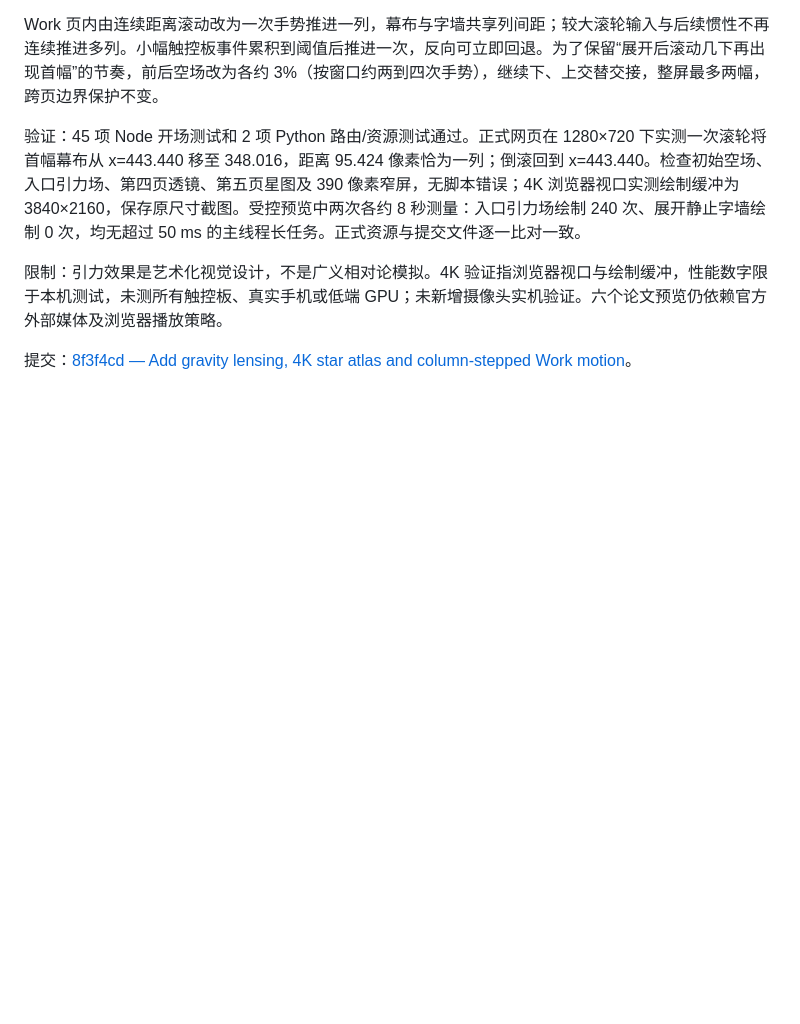
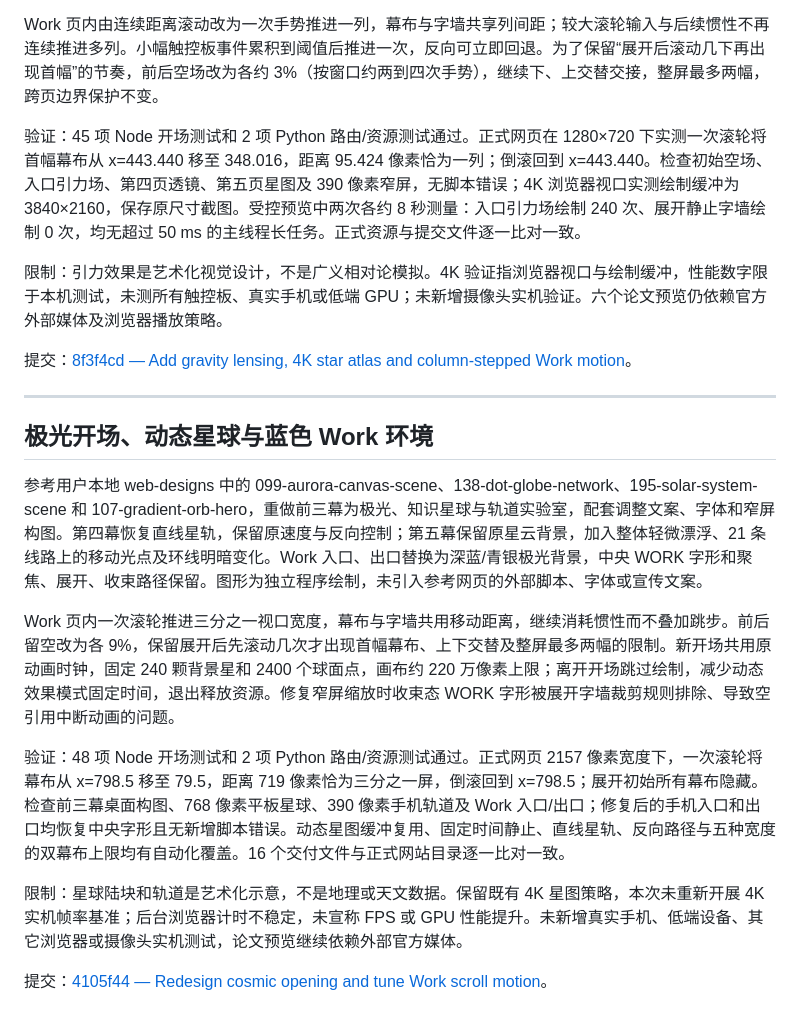
Before and after one commit to colinLH/PaperScientist, a Markdown page: docs/changes/2026-10-26.md, the part around the change. Rendered like a GitHub page; blank space fills up the shorter version.

Commit message:
Record cosmic redesign and scroll validation

```diff
--- a/docs/changes/2026-10-26.md
+++ b/docs/changes/2026-10-26.md
@@ -75,3 +75,17 @@ Work 页内由连续距离滚动改为一次手势推进一列，幕布与字墙
 限制：引力效果是艺术化视觉设计，不是广义相对论模拟。4K 验证指浏览器视口与绘制缓冲，性能数字限于本机测试，未测所有触控板、真实手机或低端 GPU；未新增摄像头实机验证。六个论文预览仍依赖官方外部媒体及浏览器播放策略。
 
 提交：[8f3f4cd — Add gravity lensing, 4K star atlas and column-stepped Work motion](https://github.com/colinLH/PaperScientist/commit/8f3f4cd97780663fa5bd44c22f1f04451ed3fb86)。
+
+---
+
+## 极光开场、动态星球与蓝色 Work 环境
+
+参考用户本地 web-designs 中的 099-aurora-canvas-scene、138-dot-globe-network、195-solar-system-scene 和 107-gradient-orb-hero，重做前三幕为极光、知识星球与轨道实验室，配套调整文案、字体和窄屏构图。第四幕恢复直线星轨，保留原速度与反向控制；第五幕保留原星云背景，加入整体轻微漂浮、21 条线路上的移动光点及环线明暗变化。Work 入口、出口替换为深蓝/青银极光背景，中央 WORK 字形和聚焦、展开、收束路径保留。图形为独立程序绘制，未引入参考网页的外部脚本、字体或宣传文案。
+
+Work 页内一次滚轮推进三分之一视口宽度，幕布与字墙共用移动距离，继续消耗惯性而不叠加跳步。前后留空改为各 9%，保留展开后先滚动几次才出现首幅幕布、上下交替及整屏最多两幅的限制。新开场共用原动画时钟，固定 240 颗背景星和 2400 个球面点，画布约 220 万像素上限；离开开场跳过绘制，减少动态效果模式固定时间，退出释放资源。修复窄屏缩放时收束态 WORK 字形被展开字墙裁剪规则排除、导致空引用中断动画的问题。
+
+验证：48 项 Node 开场测试和 2 项 Python 路由/资源测试通过。正式网页 2157 像素宽度下，一次滚轮将幕布从 x=798.5 移至 79.5，距离 719 像素恰为三分之一屏，倒滚回到 x=798.5；展开初始所有幕布隐藏。检查前三幕桌面构图、768 像素平板星球、390 像素手机轨道及 Work 入口/出口；修复后的手机入口和出口均恢复中央字形且无新增脚本错误。动态星图缓冲复用、固定时间静止、直线星轨、反向路径与五种宽度的双幕布上限均有自动化覆盖。16 个交付文件与正式网站目录逐一比对一致。
+
+限制：星球陆块和轨道是艺术化示意，不是地理或天文数据。保留既有 4K 星图策略，本次未重新开展 4K 实机帧率基准；后台浏览器计时不稳定，未宣称 FPS 或 GPU 性能提升。未新增真实手机、低端设备、其它浏览器或摄像头实机测试，论文预览继续依赖外部官方媒体。
+
+提交：[4105f44 — Redesign cosmic opening and tune Work scroll motion](https://github.com/colinLH/PaperScientist/commit/4105f44509173f7cf24e892becf385f625d6e623)。
```
